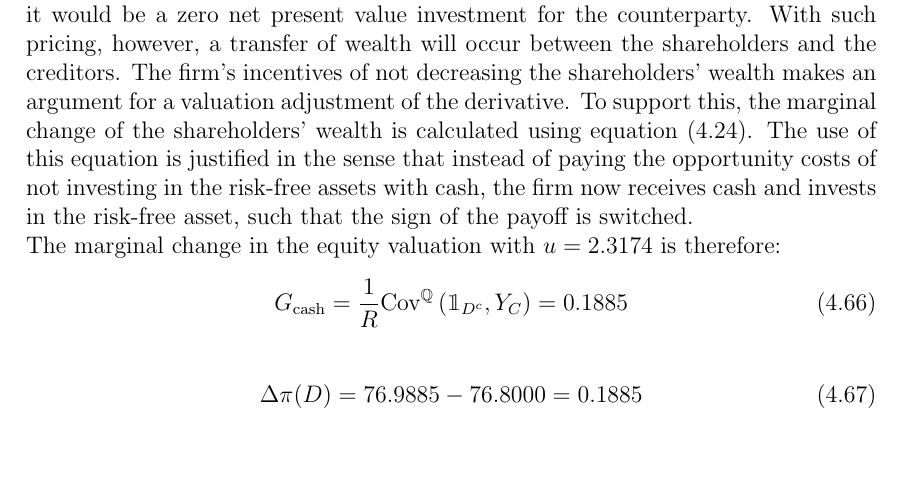
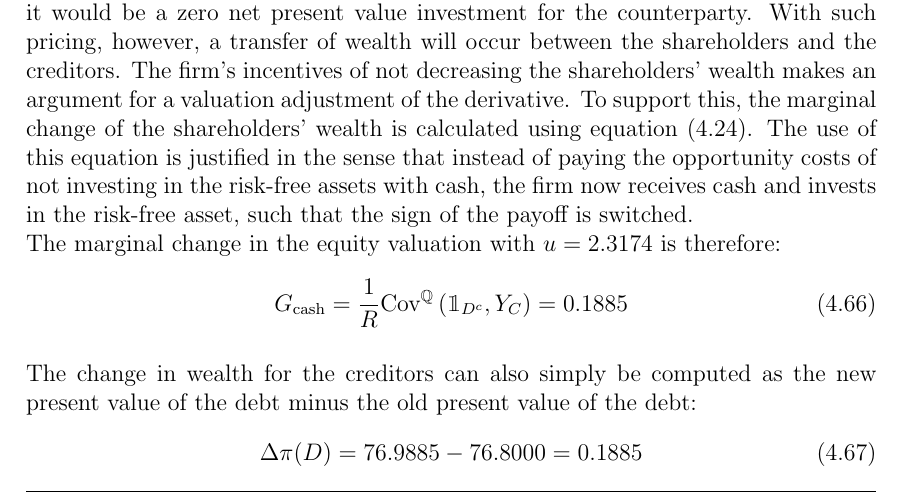
Before and after one commit to sebastianbaltser/master-thesis, a LaTeX thesis (thesis/main.tex, which reads thesis/content/body-matter/single-period-model/examples/funding-benefit.tex): part of page 54 of 62, cut so that both start at the same text, the shorter picture padded with empty space. Compiled offline with pdfLaTeX.

Commit message:
Introduce simple way to calculated wealth transfer

```diff
--- a/thesis/content/body-matter/single-period-model/examples/funding-benefit.tex
+++ b/thesis/content/body-matter/single-period-model/examples/funding-benefit.tex
@@ -314,6 +314,7 @@
                 G_{\text{cash}} = \discountfactor \text{Cov}^{\rnmeasure}\left(\mathbbm{1}_{D^{c}},Y_{C}\right) = \num{0.188534}
             \end{equation}
 
+            The change in wealth for the creditors can also simply be computed as the new present value of the debt minus the old present value of the debt:
             \begin{equation}
                 \Delta \pi(D) = \num{76.988534} - \num{76.8} = \num{0.188534}
             \end{equation}
```
